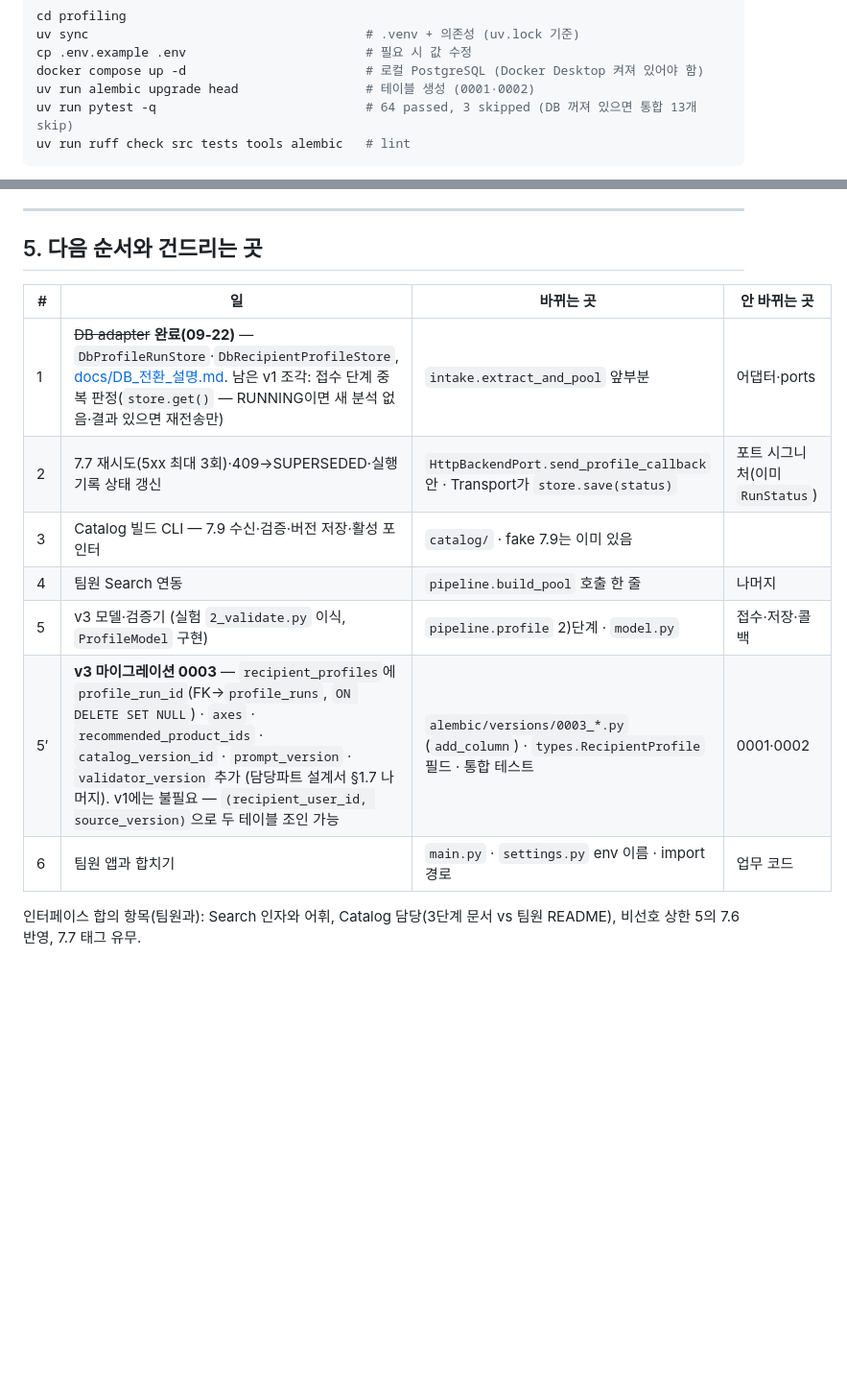
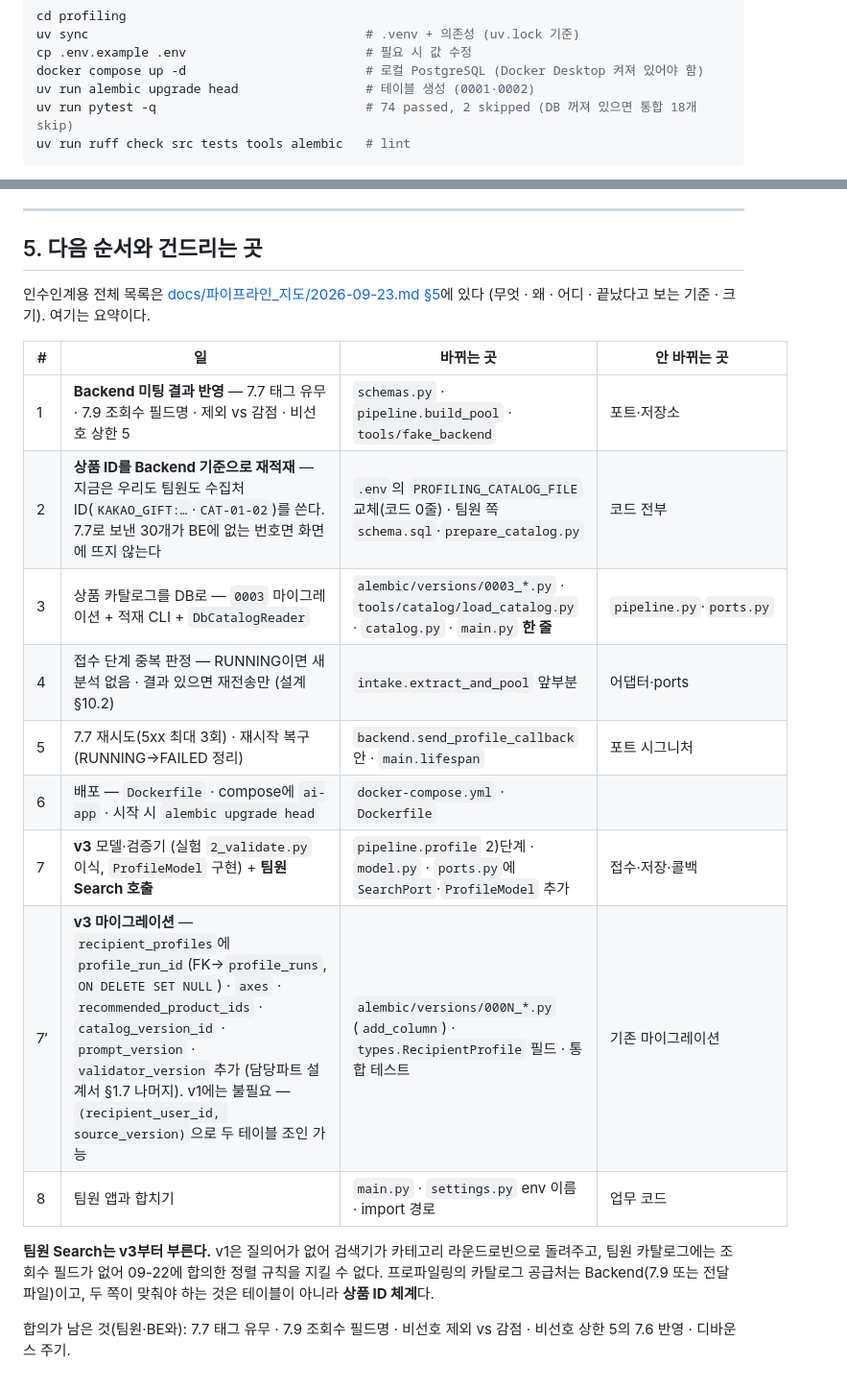
Before and after one commit to 100-hours-a-week/KTB4-12th-AI, a Markdown page: profiling/README.md, 2 parts joined by grey strips. Shown at 96% size. Rendered like a GitHub page; blank space fills up the shorter version.

````diff
--- a/profiling/README.md
+++ b/profiling/README.md
@@ -109,7 +85,7 @@ uv sync                                     # .venv + 의존성 (uv.lock 기준)
 cp .env.example .env                        # 필요 시 값 수정
 docker compose up -d                        # 로컬 PostgreSQL (Docker Desktop 켜져 있어야 함)
 uv run alembic upgrade head                 # 테이블 생성 (0001·0002)
-uv run pytest -q                            # 64 passed, 3 skipped (DB 꺼져 있으면 통합 13개 skip)
+uv run pytest -q                            # 74 passed, 2 skipped (DB 꺼져 있으면 통합 18개 skip)
 uv run ruff check src tests tools alembic   # lint
 ```
 
@@ -189,14 +165,20 @@ docker compose exec ai-db psql -U ai_user -d ai_chat -c "select recipient_user_i
 
 ## 5. 다음 순서와 건드리는 곳
 
+인수인계용 전체 목록은 [docs/파이프라인_지도/2026-09-23.md §5](docs/파이프라인_지도/2026-09-23.md)에 있다 (무엇 · 왜 · 어디 · 끝났다고 보는 기준 · 크기). 여기는 요약이다.
+
 | # | 일 | 바뀌는 곳 | 안 바뀌는 곳 |
 |---|---|---|---|
-| 1 | ~~DB adapter~~ **완료(09-22)** — `DbProfileRunStore`·`DbRecipientProfileStore`, [docs/DB_전환_설명.md](docs/DB_전환_설명.md). 남은 v1 조각: 접수 단계 중복 판정(`store.get()` — RUNNING이면 새 분석 없음·결과 있으면 재전송만) | `intake.extract_and_pool` 앞부분 | 어댑터·ports |
-| 2 | 7.7 재시도(5xx 최대 3회)·409→SUPERSEDED·실행 기록 상태 갱신 | `HttpBackendPort.send_profile_callback` 안 · Transport가 `store.save(status)` | 포트 시그니처(이미 `RunStatus`) |
-| 3 | Catalog 빌드 CLI — 7.9 수신·검증·버전 저장·활성 포인터 | `catalog/` · fake 7.9는 이미 있음 | |
-| 4 | 팀원 Search 연동 | `pipeline.build_pool` 호출 한 줄 | 나머지 |
-| 5 | v3 모델·검증기 (실험 `2_validate.py` 이식, `ProfileModel` 구현) | `pipeline.profile` 2)단계 · `model.py` | 접수·저장·콜백 |
-| 5′ | **v3 마이그레이션 0003** — `recipient_profiles`에 `profile_run_id`(FK→`profile_runs`, `ON DELETE SET NULL`) · `axes` · `recommended_product_ids` · `catalog_version_id` · `prompt_version` · `validator_version` 추가 (담당파트 설계서 §1.7 나머지). v1에는 불필요 — `(recipient_user_id, source_version)`으로 두 테이블 조인 가능 | `alembic/versions/0003_*.py` (`add_column`) · `types.RecipientProfile` 필드 · 통합 테스트 | 0001·0002 |
-| 6 | 팀원 앱과 합치기 | `main.py` · `settings.py` env 이름 · import 경로 | 업무 코드 |
+| 1 | **Backend 미팅 결과 반영** — 7.7 태그 유무 · 7.9 조회수 필드명 · 제외 vs 감점 · 비선호 상한 5 | `schemas.py` · `pipeline.build_pool` · `tools/fake_backend` | 포트·저장소 |
+| 2 | **상품 ID를 Backend 기준으로 재적재** — 지금은 우리도 팀원도 수집처 ID(`KAKAO_GIFT:…`·`CAT-01-02`)를 쓴다. 7.7로 보낸 30개가 BE에 없는 번호면 화면에 뜨지 않는다 | `.env`의 `PROFILING_CATALOG_FILE` 교체(코드 0줄) · 팀원 쪽 `schema.sql`·`prepare_catalog.py` | 코드 전부 |
+| 3 | 상품 카탈로그를 DB로 — `0003` 마이그레이션 + 적재 CLI + `DbCatalogReader` | `alembic/versions/0003_*.py` · `tools/catalog/load_catalog.py` · `catalog.py` · `main.py` **한 줄** | `pipeline.py`·`ports.py` |
+| 4 | 접수 단계 중복 판정 — RUNNING이면 새 분석 없음 · 결과 있으면 재전송만 (설계 §10.2) | `intake.extract_and_pool` 앞부분 | 어댑터·ports |
+| 5 | 7.7 재시도(5xx 최대 3회) · 재시작 복구(RUNNING→FAILED 정리) | `backend.send_profile_callback` 안 · `main.lifespan` | 포트 시그니처 |
+| 6 | 배포 — `Dockerfile` · compose에 `ai-app` · 시작 시 `alembic upgrade head` | `docker-compose.yml` · `Dockerfile` | |
+| 7 | **v3** 모델·검증기 (실험 `2_validate.py` 이식, `ProfileModel` 구현) + **팀원 Search 호출** | `pipeline.profile` 2)단계 · `model.py` · `ports.py`에 `SearchPort`·`ProfileModel` 추가 | 접수·저장·콜백 |
+| 7′ | **v3 마이그레이션** — `recipient_profiles`에 `profile_run_id`(FK→`profile_runs`, `ON DELETE SET NULL`) · `axes` · `recommended_product_ids` · `catalog_version_id` · `prompt_version` · `validator_version` 추가 (담당파트 설계서 §1.7 나머지). v1에는 불필요 — `(recipient_user_id, source_version)`으로 두 테이블 조인 가능 | `alembic/versions/000N_*.py` (`add_column`) · `types.RecipientProfile` 필드 · 통합 테스트 | 기존 마이그레이션 |
+| 8 | 팀원 앱과 합치기 | `main.py` · `settings.py` env 이름 · import 경로 | 업무 코드 |
 
-인터페이스 합의 항목(팀원과): Search 인자와 어휘, Catalog 담당(3단계 문서 vs 팀원 README), 비선호 상한 5의 7.6 반영, 7.7 태그 유무.
+**팀원 Search는 v3부터 부른다.** v1은 질의어가 없어 검색기가 카테고리 라운드로빈으로 돌려주고, 팀원 카탈로그에는 조회수 필드가 없어 09-22에 합의한 정렬 규칙을 지킬 수 없다. 프로파일링의 카탈로그 공급처는 Backend(7.9 또는 전달 파일)이고, 두 쪽이 맞춰야 하는 것은 테이블이 아니라 **상품 ID 체계**다.
+
+합의가 남은 것(팀원·BE와): 7.7 태그 유무 · 7.9 조회수 필드명 · 비선호 제외 vs 감점 · 비선호 상한 5의 7.6 반영 · 디바운스 주기.
````
Also changed, not shown: other parts of profiling/README.md (+26 -50 lines), profiling/docs/assets/structure.png (added), 2 other files.
